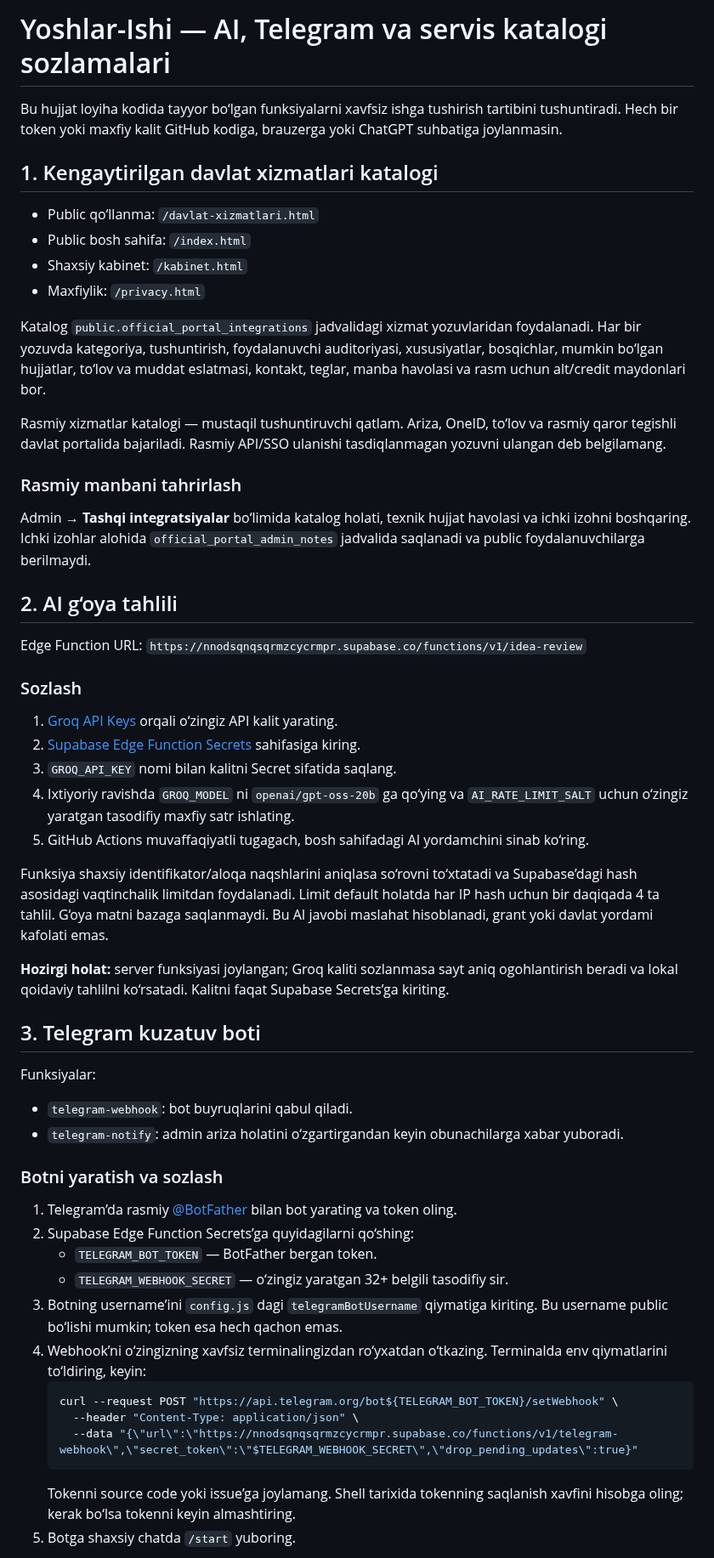
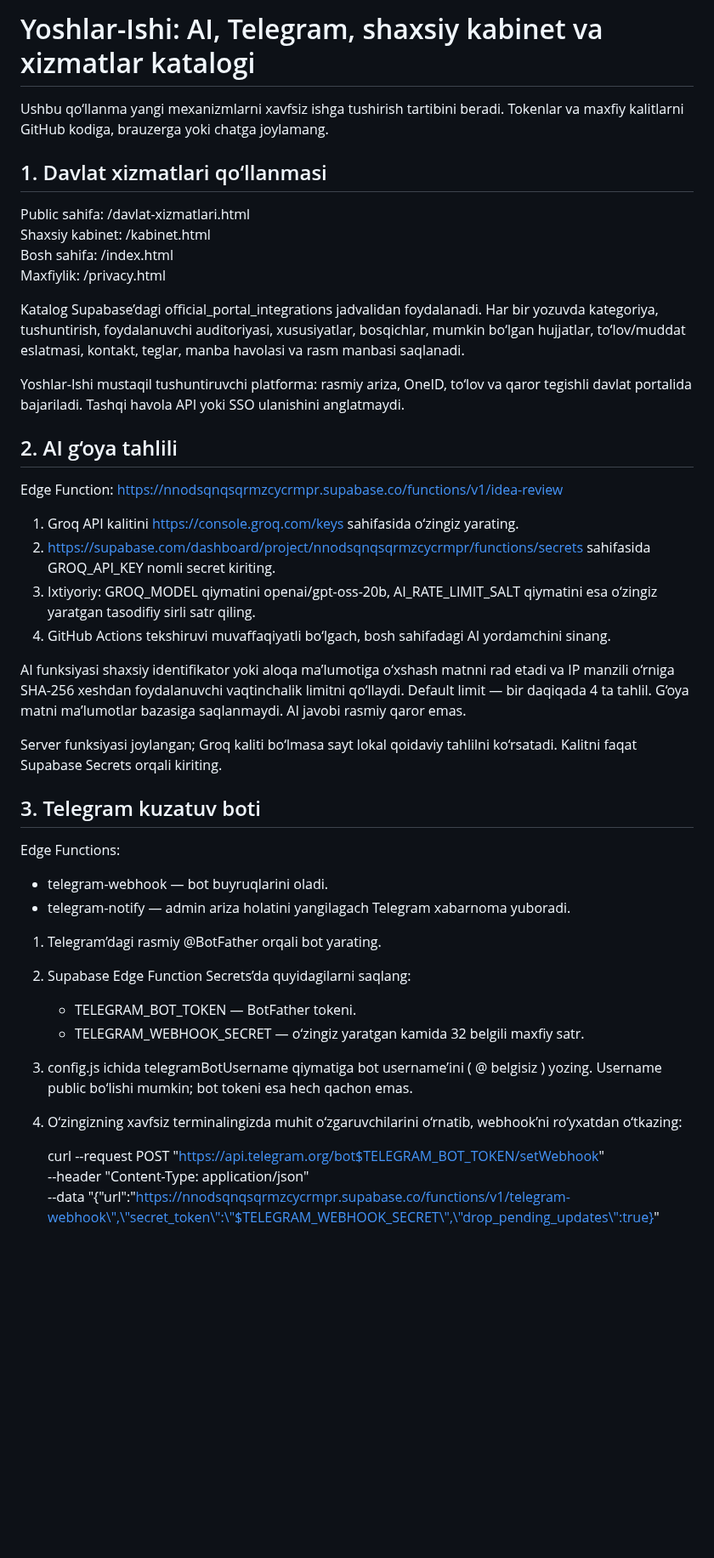
Before and after one commit to javohirbek12122-svg/yoshlar-ishi, a Markdown page: INTEGRATIONS_SETUP.md, the part around one of its changes. Shown at 85% size. GitHub-like rendering; blank space fills up the shorter version.

Commit message:
Rewrite setup guide without exposing secrets

````diff
--- a/INTEGRATIONS_SETUP.md
+++ b/INTEGRATIONS_SETUP.md
@@ -1,55 +1,46 @@
-# Yoshlar-Ishi — AI, Telegram va servis katalogi sozlamalari
+# Yoshlar-Ishi: AI, Telegram, shaxsiy kabinet va xizmatlar katalogi
 
-Bu hujjat loyiha kodida tayyor bo‘lgan funksiyalarni xavfsiz ishga tushirish tartibini tushuntiradi. Hech bir token yoki maxfiy kalit GitHub kodiga, brauzerga yoki ChatGPT suhbatiga joylanmasin.
+Ushbu qo‘llanma yangi mexanizmlarni xavfsiz ishga tushirish tartibini beradi. Tokenlar va maxfiy kalitlarni GitHub kodiga, brauzerga yoki chatga joylamang.
 
-## 1. Kengaytirilgan davlat xizmatlari katalogi
+## 1. Davlat xizmatlari qo‘llanmasi
 
-- Public qo‘llanma: `/davlat-xizmatlari.html`
-- Public bosh sahifa: `/index.html`
-- Shaxsiy kabinet: `/kabinet.html`
-- Maxfiylik: `/privacy.html`
+Public sahifa: /davlat-xizmatlari.html
+Shaxsiy kabinet: /kabinet.html
+Bosh sahifa: /index.html
+Maxfiylik: /privacy.html
 
-Katalog `public.official_portal_integrations` jadvalidagi xizmat yozuvlaridan foydalanadi. Har bir yozuvda kategoriya, tushuntirish, foydalanuvchi auditoriyasi, xususiyatlar, bosqichlar, mumkin bo‘lgan hujjatlar, to‘lov va muddat eslatmasi, kontakt, teglar, manba havolasi va rasm uchun alt/credit maydonlari bor.
+Katalog Supabase’dagi official_portal_integrations jadvalidan foydalanadi. Har bir yozuvda kategoriya, tushuntirish, foydalanuvchi auditoriyasi, xususiyatlar, bosqichlar, mumkin bo‘lgan hujjatlar, to‘lov/muddat eslatmasi, kontakt, teglar, manba havolasi va rasm manbasi saqlanadi.
 
-Rasmiy xizmatlar katalogi — mustaqil tushuntiruvchi qatlam. Ariza, OneID, to‘lov va rasmiy qaror tegishli davlat portalida bajariladi. Rasmiy API/SSO ulanishi tasdiqlanmagan yozuvni ulangan deb belgilamang.
-
-### Rasmiy manbani tahrirlash
-Admin → **Tashqi integratsiyalar** bo‘limida katalog holati, texnik hujjat havolasi va ichki izohni boshqaring. Ichki izohlar alohida `official_portal_admin_notes` jadvalida saqlanadi va public foydalanuvchilarga berilmaydi.
+Yoshlar-Ishi mustaqil tushuntiruvchi platforma: rasmiy ariza, OneID, to‘lov va qaror tegishli davlat portalida bajariladi. Tashqi havola API yoki SSO ulanishini anglatmaydi.
 
 ## 2. AI g‘oya tahlili
 
-Edge Function URL:
-`https://nnodsqnqsqrmzcycrmpr.supabase.co/functions/v1/idea-review`
+Edge Function:
+https://nnodsqnqsqrmzcycrmpr.supabase.co/functions/v1/idea-review
 
-### Sozlash
-1. [Groq API Keys](https://console.groq.com/keys) orqali o‘zingiz API kalit yarating.
-2. [Supabase Edge Function Secrets](https://supabase.com/dashboard/project/nnodsqnqsqrmzcycrmpr/functions/secrets) sahifasiga kiring.
-3. `GROQ_API_KEY` nomi bilan kalitni Secret sifatida saqlang.
-4. Ixtiyoriy ravishda `GROQ_MODEL` ni `openai/gpt-oss-20b` ga qo‘ying va `AI_RATE_LIMIT_SALT` uchun o‘zingiz yaratgan tasodifiy maxfiy satr ishlating.
-5. GitHub Actions muvaffaqiyatli tugagach, bosh sahifadagi AI yordamchini sinab ko‘ring.
+1. Groq API kalitini https://console.groq.com/keys sahifasida o‘zingiz yarating.
+2. https://supabase.com/dashboard/project/nnodsqnqsqrmzcycrmpr/functions/secrets sahifasida GROQ_API_KEY nomli secret kiriting.
+3. Ixtiyoriy: GROQ_MODEL qiymatini openai/gpt-oss-20b, AI_RATE_LIMIT_SALT qiymatini esa o‘zingiz yaratgan tasodifiy sirli satr qiling.
+4. GitHub Actions tekshiruvi muvaffaqiyatli bo‘lgach, bosh sahifadagi AI yordamchini sinang.
 
-Funksiya shaxsiy identifikator/aloqa naqshlarini aniqlasa so‘rovni to‘xtatadi va Supabase’dagi hash asosidagi vaqtinchalik limitdan foydalanadi. Limit default holatda har IP hash uchun bir daqiqada 4 ta tahlil. G‘oya matni bazaga saqlanmaydi. Bu AI javobi maslahat hisoblanadi, grant yoki davlat yordami kafolati emas.
+AI funksiyasi shaxsiy identifikator yoki aloqa ma’lumotiga o‘xshash matnni rad etadi va IP manzili o‘rniga SHA-256 xeshdan foydalanuvchi vaqtinchalik limitni qo‘llaydi. Default limit — bir daqiqada 4 ta tahlil. G‘oya matni ma’lumotlar bazasiga saqlanmaydi. AI javobi rasmiy qaror emas.
 
-**Hozirgi holat:** server funksiyasi joylangan; Groq kaliti sozlanmasa sayt aniq ogohlantirish beradi va lokal qoidaviy tahlilni ko‘rsatadi. Kalitni faqat Supabase Secrets’ga kiriting.
+Server funksiyasi joylangan; Groq kaliti bo‘lmasa sayt lokal qoidaviy tahlilni ko‘rsatadi. Kalitni faqat Supabase Secrets orqali kiriting.
 
 ## 3. Telegram kuzatuv boti
 
-Funksiyalar:
-- `telegram-webhook`: bot buyruqlarini qabul qiladi.
-- `telegram-notify`: admin ariza holatini o‘zgartirgandan keyin obunachilarga xabar yuboradi.
+Edge Functions:
+- telegram-webhook — bot buyruqlarini oladi.
+- telegram-notify — admin ariza holatini yangilagach Telegram xabarnoma yuboradi.
 
-### Botni yaratish va sozlash
-1. Telegram’da rasmiy [@BotFather](https://t.me/BotFather) bilan bot yarating va token oling.
-2. Supabase Edge Function Secrets’ga quyidagilarni qo‘shing:
-   - `TELEGRAM_BOT_TOKEN` — BotFather bergan token.
-   - `TELEGRAM_WEBHOOK_SECRET` — o‘zingiz yaratgan 32+ belgili tasodifiy sir.
-3. Botning username’ini `config.js` dagi `telegramBotUsername` qiymatiga kiriting. Bu username public bo‘lishi mumkin; token esa hech qachon emas.
-4. Webhook’ni o‘zingizning xavfsiz terminalingizdan ro‘yxatdan o‘tkazing. Terminalda env qiymatlarini to‘ldiring, keyin:
-   ```bash
-   curl --request POST "https://api.telegram.org/bot${TELEGRAM_BOT_TOKEN}/setWebhook" \
+1. Telegram’dagi rasmiy @BotFather orqali bot yarating.
+2. Supabase Edge Function Secrets’da quyidagilarni saqlang:
+   - TELEGRAM_BOT_TOKEN — BotFather tokeni.
+   - TELEGRAM_WEBHOOK_SECRET — o‘zingiz yaratgan kamida 32 belgili maxfiy satr.
+3. config.js ichida telegramBotUsername qiymatiga bot username’ini ( @ belgisiz ) yozing. Username public bo‘lishi mumkin; bot tokeni esa hech qachon emas.
+4. O‘zingizning xavfsiz terminalingizda muhit o‘zgaruvchilarini o‘rnatib, webhook’ni ro‘yxatdan o‘tkazing:
+
+   curl --request POST "https://api.telegram.org/bot$TELEGRAM_BOT_TOKEN/setWebhook" \
      --header "Content-Type: application/json" \
      --data "{\"url\":\"https://nnodsqnqsqrmzcycrmpr.supabase.co/functions/v1/telegram-webhook\",\"secret_token\":\"$TELEGRAM_WEBHOOK_SECRET\",\"drop_pending_updates\":true}"
-   ```
-   Tokenni source code yoki issue’ga joylamang. Shell tarixida tokenning saqlanish xavfini hisobga oling; kerak bo‘lsa tokenni keyin almashtiring.
-5. Botga shaxsiy chatda `/start` yuboring.
 
````
Also changed, not shown: other parts of INTEGRATIONS_SETUP.md (+28 -23 lines).
